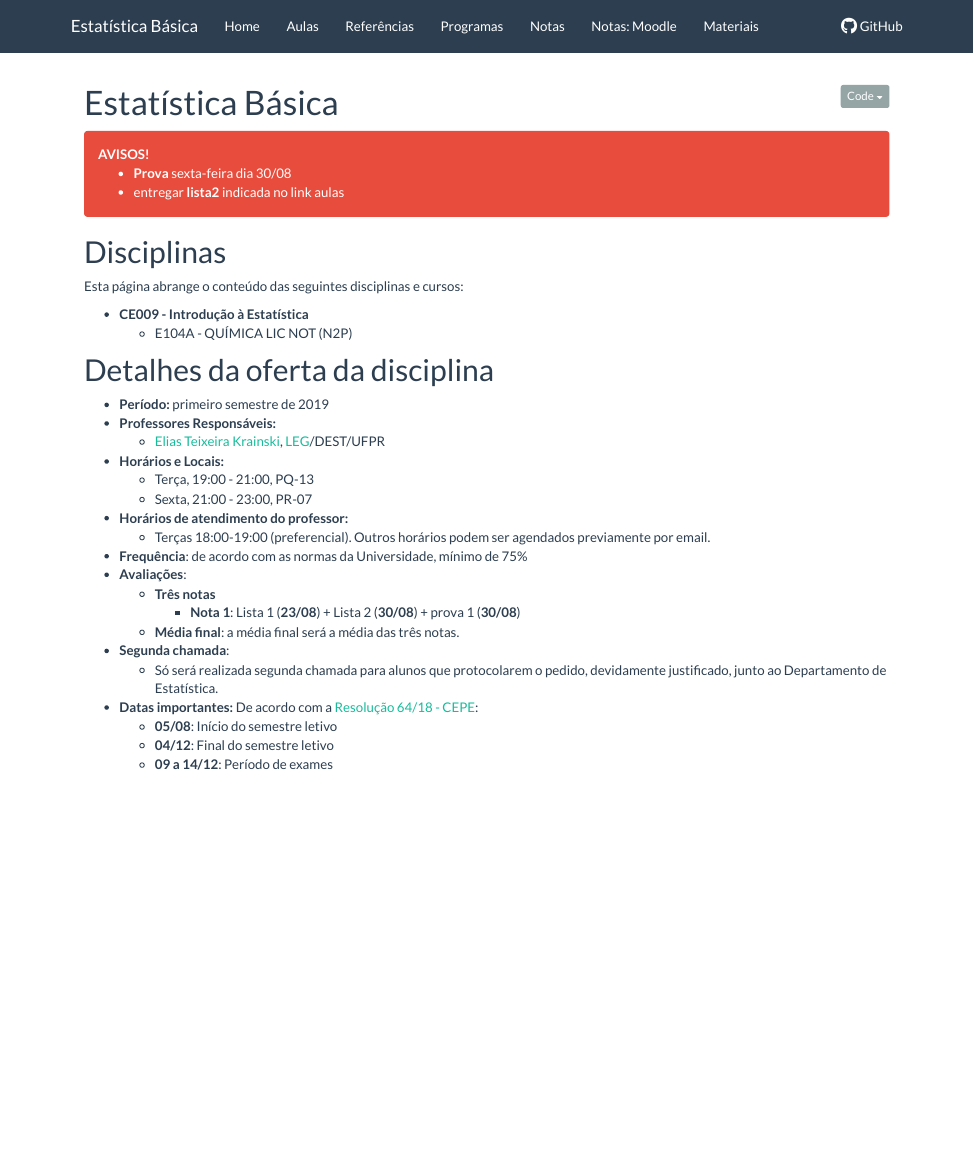
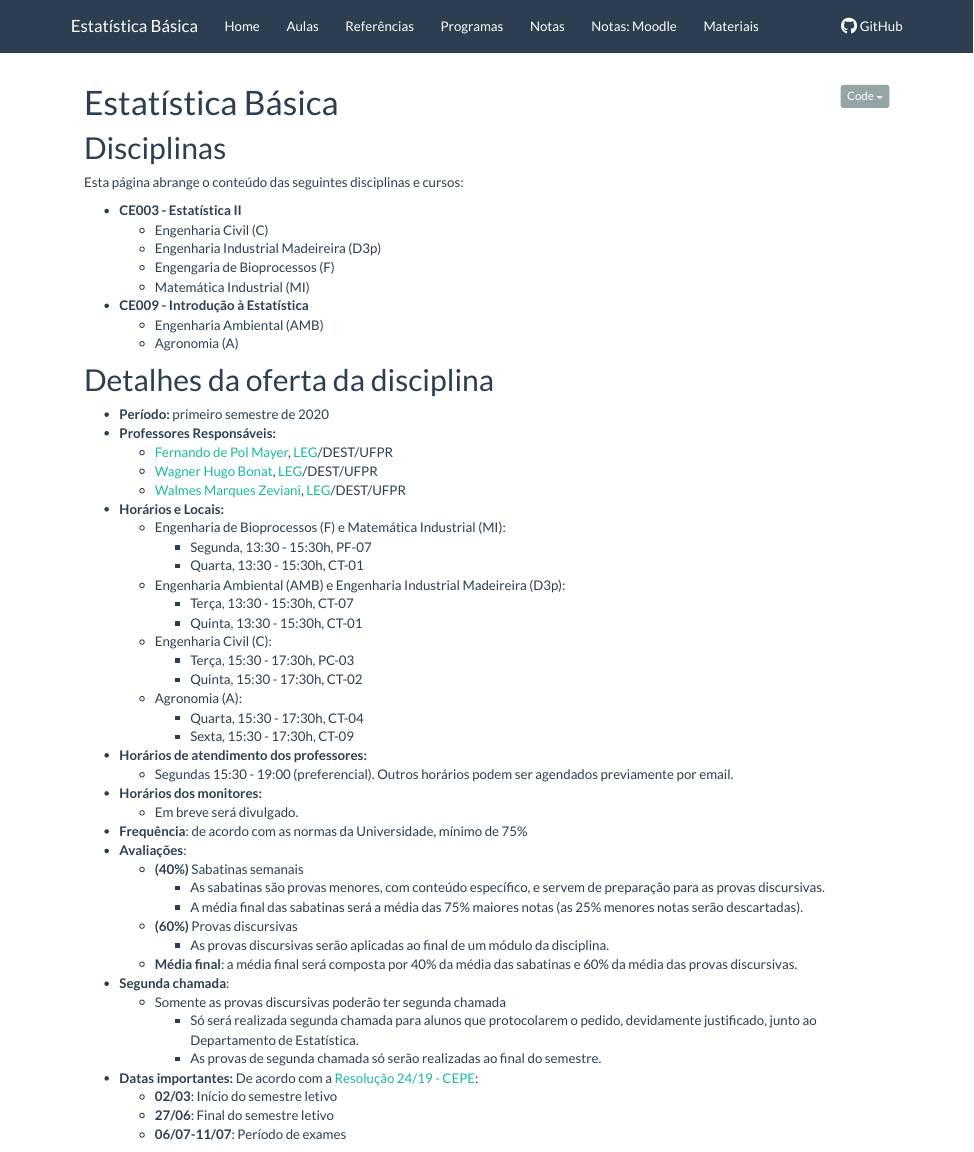
Before and after one commit to leg-ufpr/estbas, an R Markdown document (index.Rmd): the page in a window 1100 px wide, from its top. Rendered offline with R 4.5, knitr and Pandoc, with nearby package versions.

Commit message:
Atualiza info das disciplinas

````diff
--- a/index.Rmd
+++ b/index.Rmd
@@ -9,49 +9,70 @@ output:
 source("setup_knitr.R")
 ```
 
-<div class="alert alert-danger" role="alert">
-**AVISOS!**
-
-- **Prova** sexta-feira dia 30/08
-- entregar **lista2** indicada no link aulas
-
-</div>
+<!-- <div class="alert alert-danger" role="alert"> -->
+<!-- </div> -->
 
 # Disciplinas
 
 Esta página abrange o conteúdo das seguintes disciplinas e cursos:
 
+- **CE003 - Estatística II**
+  - Engenharia Civil (C)
+  - Engenharia Industrial Madeireira (D3p)
+  - Engengaria de Bioprocessos (F)
+  - Matemática Industrial (MI)
 - **CE009 - Introdução à Estatística**
-  - E104A - QUÍMICA LIC NOT (N2P)
+  - Engenharia Ambiental (AMB)
+  - Agronomia (A)
 
 # Detalhes da oferta da disciplina
 
-- **Período:** primeiro semestre de 2019
+- **Período:** primeiro semestre de 2020
 - **Professores Responsáveis:**
-  - [Elias Teixeira Krainski][], [LEG][]/DEST/UFPR
-<!--[Fernando de Pol Mayer]: http://leg.ufpr.br/~fernandomayer
-[Wagner Hugo Bonat]: http://leg.ufpr.br/~wbonat
--->
+  - [Fernando de Pol Mayer][], [LEG][]/DEST/UFPR
+  - [Wagner Hugo Bonat][], [LEG][]/DEST/UFPR
+  - [Walmes Marques Zeviani][], [LEG][]/DEST/UFPR
 - **Horários e Locais:**
-    - Terça, 19:00 - 21:00, PQ-13
-    - Sexta, 21:00 - 23:00, PR-07
-- **Horários de atendimento do professor:**
-    - Terças 18:00-19:00 (preferencial). Outros horários
+  - Engenharia de Bioprocessos (F) e Matemática Industrial (MI):
+    - Segunda, 13:30 - 15:30h, PF-07
+    - Quarta, 13:30 - 15:30h, CT-01
+  - Engenharia Ambiental (AMB) e Engenharia Industrial Madeireira (D3p):
+    - Terça, 13:30 - 15:30h, CT-07
+    - Quinta, 13:30 - 15:30h, CT-01
+  - Engenharia Civil (C):
+    - Terça, 15:30 - 17:30h, PC-03
+    - Quinta, 15:30 - 17:30h, CT-02
+  - Agronomia (A):
+    - Quarta, 15:30 - 17:30h, CT-04
+    - Sexta, 15:30 - 17:30h, CT-09
+- **Horários de atendimento dos professores:**
+    - Segundas 15:30 - 19:00 (preferencial). Outros horários
       podem ser agendados previamente por email.
+- **Horários dos monitores:**
+  - Em breve será divulgado.
 - **Frequência**: de acordo com as normas da Universidade, mínimo de 75%
 - **Avaliações**:
-  - **Três notas**
-    - **Nota 1**: Lista 1 (**23/08**) + Lista 2 (**30/08**) + prova 1 (**30/08**)
-  - **Média final**: a média final será a média das três notas.
-
+  - **(40%)** Sabatinas semanais
+    - As sabatinas são provas menores, com conteúdo específico, e servem
+      de preparação para as provas discursivas.
+    - A média final das sabatinas será a média das 75% maiores notas (as
+    25% menores notas serão descartadas).
+  - **(60%)** Provas discursivas
+    - As provas discursivas serão aplicadas ao final de um módulo da
+      disciplina.
+  - **Média final**: a média final será composta por 40% da média das
+    sabatinas e 60% da média das provas discursivas.
 - **Segunda chamada**:
-  - Só será realizada segunda chamada para alunos que protocolarem o
-    pedido, devidamente justificado, junto ao Departamento de
-    Estatística.
-- **Datas importantes:** De acordo com a [Resolução 64/18 - CEPE][]:
-    - **05/08**: Início do semestre letivo
-    - **04/12**: Final do semestre letivo
-    - **09 a 14/12**: Período de exames
+  - Somente as provas discursivas poderão ter segunda chamada
+    - Só será realizada segunda chamada para alunos que protocolarem o
+      pedido, devidamente justificado, junto ao Departamento de
+      Estatística.
+    - As provas de segunda chamada só serão realizadas ao final do
+      semestre.
+- **Datas importantes:** De acordo com a [Resolução 24/19 - CEPE][]:
+    - **02/03**: Início do semestre letivo
+    - **27/06**: Final do semestre letivo
+    - **06/07-11/07**: Período de exames
 
 # Programa/objetivos da disciplina
 
````
Also changed, not shown: index.Rmd (7 more changed lines).
